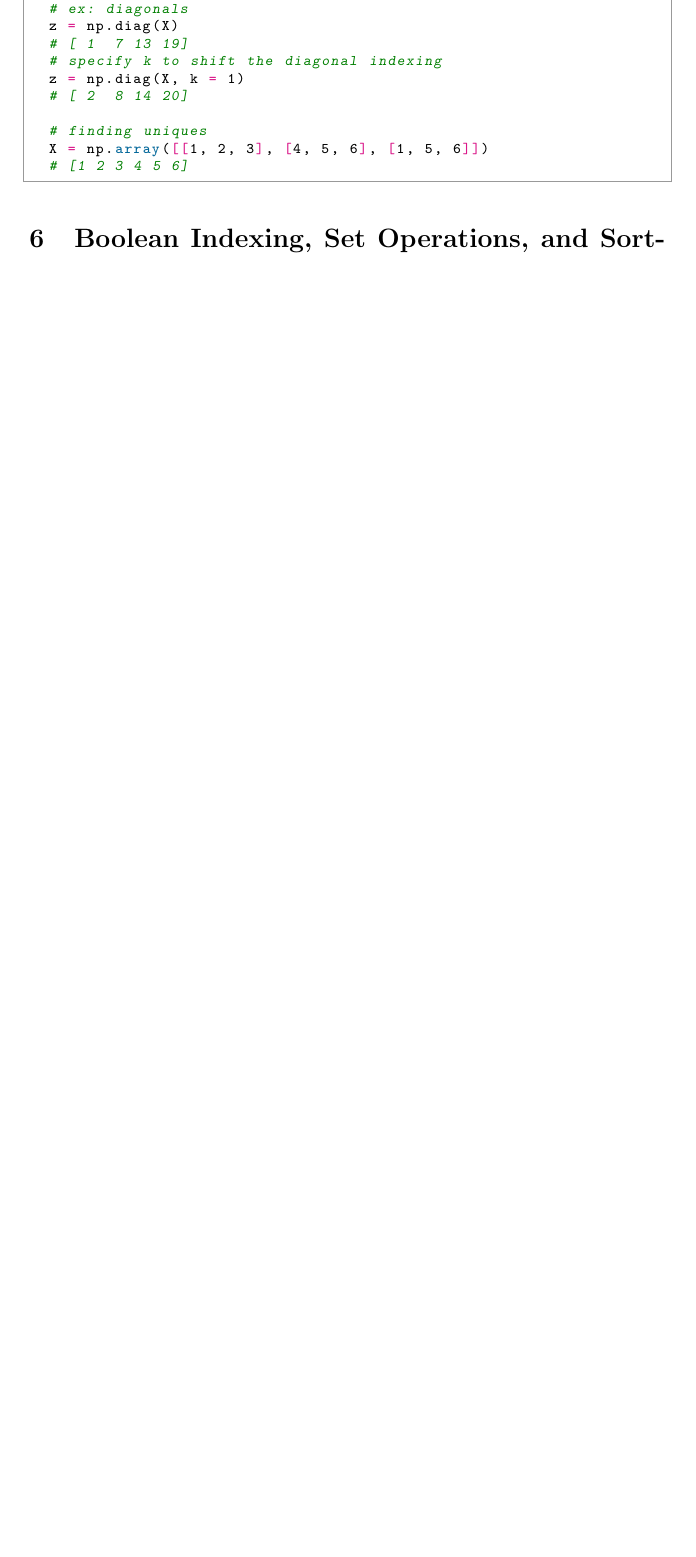
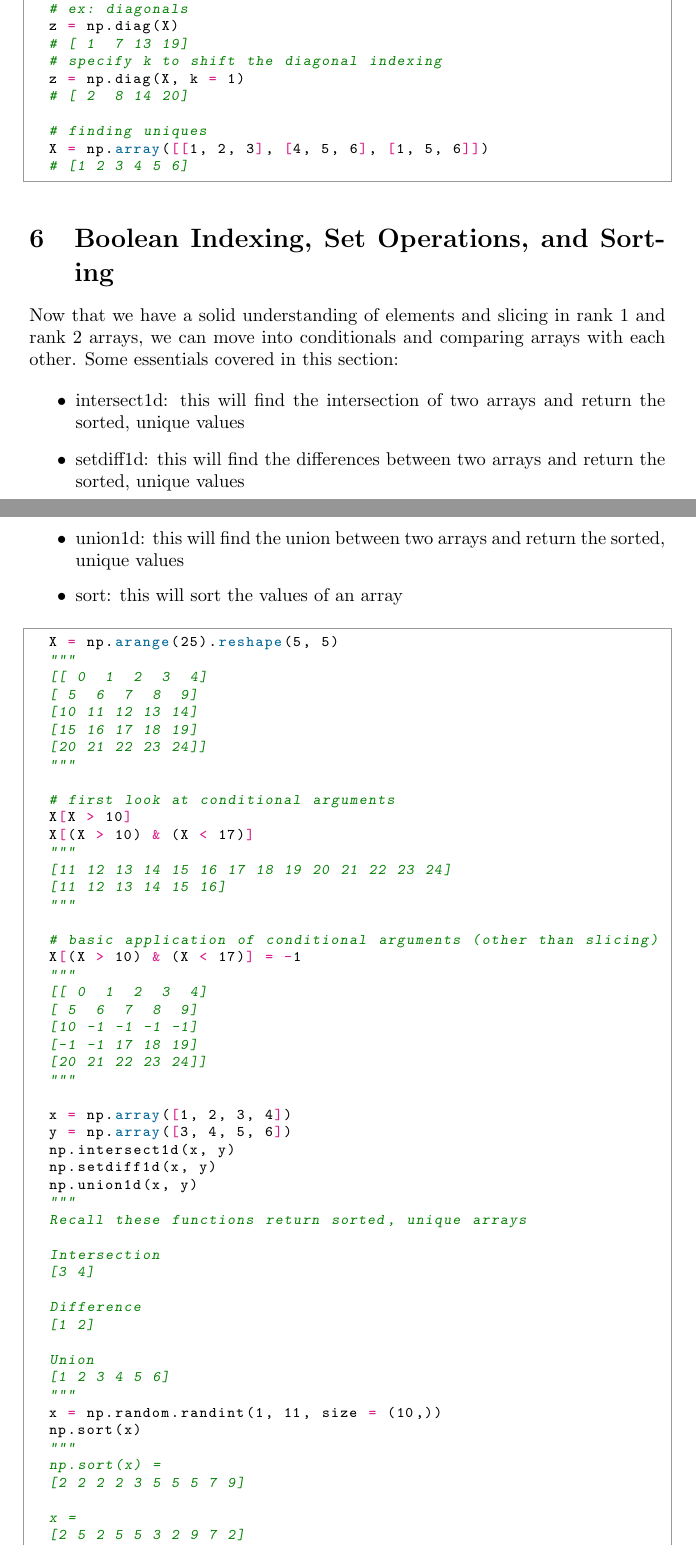
Before and after one commit to clickityKlein/Data-Science-Notebook, a LaTeX document (Programming/Python/Numpy/LaTeX/NumPy_Notes.tex, which reads Programming/Python/Numpy/LaTeX/Concept5.tex): part of page 10 of 10 before the commit and two parts of pages 10 and 11 of 13 after it, the two joined at a grey line, cut so that both start at the same text, the shorter picture padded with empty space. Compiled offline with pdfLaTeX.

Commit message:
Concept 5 notes added in NumPy notes

```diff
--- a/Programming/Python/Numpy/LaTeX/Concept5.tex
+++ b/Programming/Python/Numpy/LaTeX/Concept5.tex
@@ -1,4 +1,5 @@
 % Boolean Indexing, Set Operations, and Sorting
+Now that we have a solid understanding of elements and slicing in rank 1 and rank 2 arrays, we can move into conditionals and comparing arrays with each other. Some essentials covered in this section:
 
 \begin{itemize}
 	\item intersect1d: this will find the intersection of two arrays and return the sorted, unique values
@@ -17,10 +17,14 @@
 	[15 16 17 18 19]
 	[20 21 22 23 24]]
 	"""
-	print(X[X > 10])
-	print(X[(X > 10) & (X < 17)])
+
+	# first look at conditional arguments
+	X[X > 10]
+	X[(X > 10) & (X < 17)]
 	"""
 	[11 12 13 14 15 16 17 18 19 20 21 22 23 24]
 	[11 12 13 14 15 16]
 	"""
+
+	# basic application of conditional arguments (other than slicing)
 	X[(X > 10) & (X < 17)] = -1
@@ -35,2 +39,5 @@
 	x = np.array([1, 2, 3, 4])
 	y = np.array([3, 4, 5, 6])
+	np.intersect1d(x, y)
+	np.setdiff1d(x, y)
+	np.union1d(x, y)
@@ -40,13 +44,22 @@
 	"""
+	Recall these functions return sorted, unique arrays
+
+	Intersection
 	[3 4]
+
+	Difference
 	[1 2]
+
+	Union
 	[1 2 3 4 5 6]
 	"""
 	x = np.random.randint(1, 11, size = (10,))
-	print(np.sort(x))
-	print(x)
+	np.sort(x)
 	"""
+	np.sort(x) =
 	[2 2 2 2 3 5 5 5 7 9]
+
+	x =
 	[2 5 2 5 5 3 2 9 7 2]
 	"""
 
```
Also changed, not shown: Programming/Python/Numpy/LaTeX/NumPy_Notes.tex (+1 -0 lines), Programming/Python/Numpy/LaTeX/NumPy_Notes.pdf, Programming/Python/Numpy/LaTeX/Concept5.tex (29 more changed lines), 3 other files.
